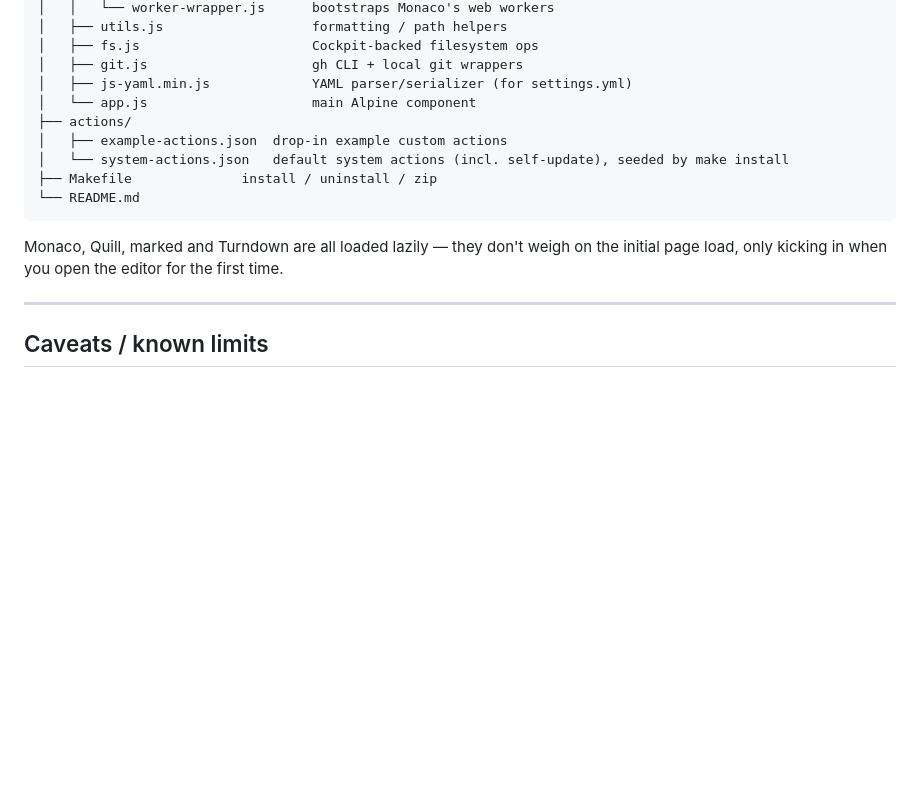
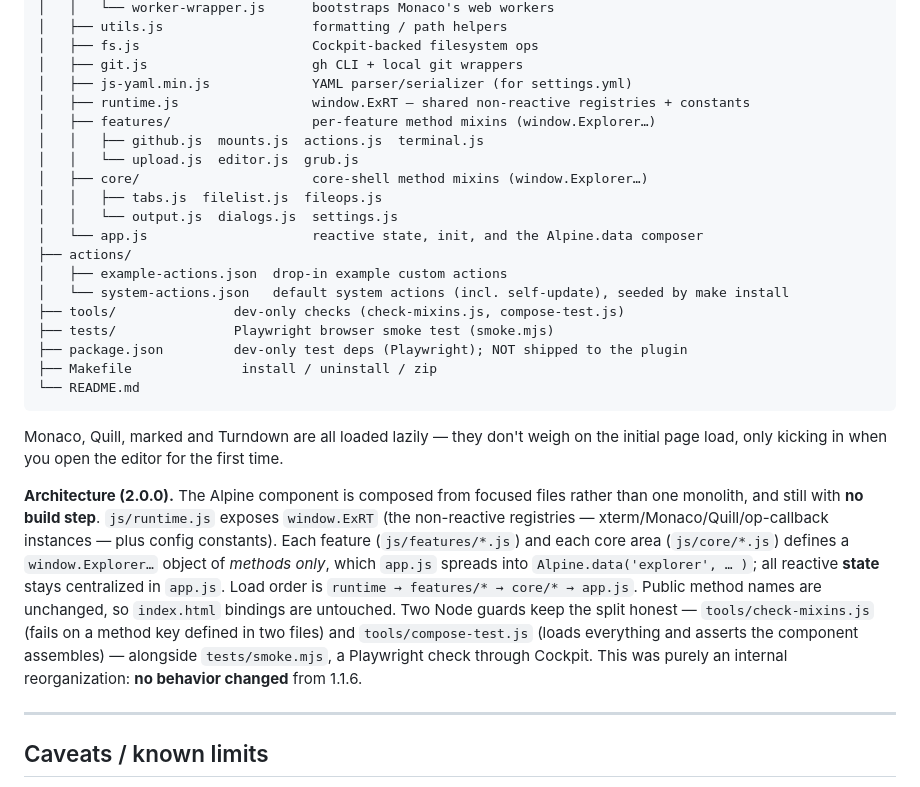
Before and after one commit to ismetozalp/explorer, a Markdown page: README.md, the part around the change. Drawn GitHub-style; blank space fills up the shorter version.

Commit message:
docs: README file-layout + architecture for the 2.0.0 module split
Co-Authored-By: Claude Opus 4.8 <noreply@anthropic.com>

````diff
--- a/README.md
+++ b/README.md
@@ -1393,10 +1393,20 @@ explorer/
 │   ├── fs.js                      Cockpit-backed filesystem ops
 │   ├── git.js                     gh CLI + local git wrappers
 │   ├── js-yaml.min.js             YAML parser/serializer (for settings.yml)
-│   └── app.js                     main Alpine component
+│   ├── runtime.js                 window.ExRT — shared non-reactive registries + constants
+│   ├── features/                  per-feature method mixins (window.Explorer…)
+│   │   ├── github.js  mounts.js  actions.js  terminal.js
+│   │   └── upload.js  editor.js  grub.js
+│   ├── core/                      core-shell method mixins (window.Explorer…)
+│   │   ├── tabs.js  filelist.js  fileops.js
+│   │   └── output.js  dialogs.js  settings.js
+│   └── app.js                     reactive state, init, and the Alpine.data composer
 ├── actions/
 │   ├── example-actions.json  drop-in example custom actions
 │   └── system-actions.json   default system actions (incl. self-update), seeded by make install
+├── tools/               dev-only checks (check-mixins.js, compose-test.js)
+├── tests/               Playwright browser smoke test (smoke.mjs)
+├── package.json         dev-only test deps (Playwright); NOT shipped to the plugin
 ├── Makefile              install / uninstall / zip
 └── README.md
 ```
@@ -1404,6 +1414,20 @@ explorer/
 Monaco, Quill, marked and Turndown are all loaded lazily — they don't
 weigh on the initial page load, only kicking in when you open the
 editor for the first time.
+
+**Architecture (2.0.0).** The Alpine component is composed from focused files
+rather than one monolith, and still with **no build step**. `js/runtime.js`
+exposes `window.ExRT` (the non-reactive registries — xterm/Monaco/Quill/op-callback
+instances — plus config constants). Each feature (`js/features/*.js`) and each core
+area (`js/core/*.js`) defines a `window.Explorer…` object of *methods only*, which
+`app.js` spreads into `Alpine.data('explorer', … )`; all reactive **state** stays
+centralized in `app.js`. Load order is `runtime → features/* → core/* → app.js`.
+Public method names are unchanged, so `index.html` bindings are untouched. Two
+Node guards keep the split honest — `tools/check-mixins.js` (fails on a method key
+defined in two files) and `tools/compose-test.js` (loads everything and asserts the
+component assembles) — alongside `tests/smoke.mjs`, a Playwright check through
+Cockpit. This was purely an internal reorganization: **no behavior changed** from
+1.1.6.
 
 ---
 
````
